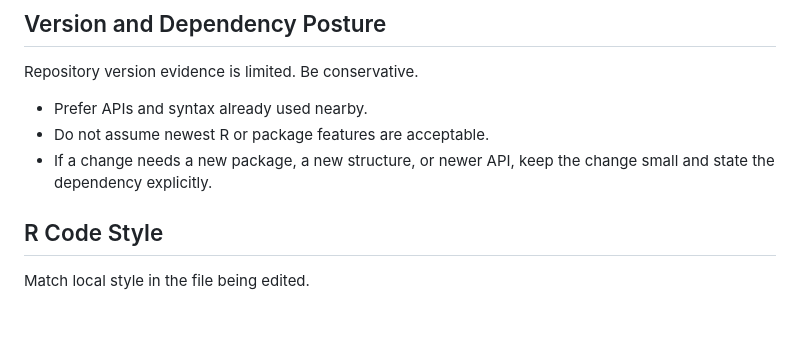
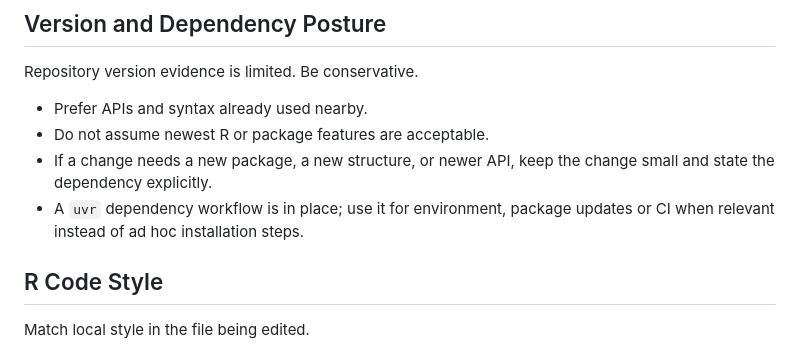
Before and after one commit to hrlai/MYtraits.build, a Markdown page: .github/copilot/copilot-instructions.md, the part around the change. GitHub-like rendering; blank space fills up the shorter version.

Commit message:
add uvr to instructions

```diff
--- a/.github/copilot/copilot-instructions.md
+++ b/.github/copilot/copilot-instructions.md
@@ -46,6 +46,8 @@ Repository version evidence is limited. Be conservative.
 - Do not assume newest R or package features are acceptable.
 - If a change needs a new package, a new structure, or newer API, keep the
   change small and state the dependency explicitly.
+- A `uvr` dependency workflow is in place; use it for environment,
+  package updates or CI when relevant instead of ad hoc installation steps.
 
 ## R Code Style
 
```
